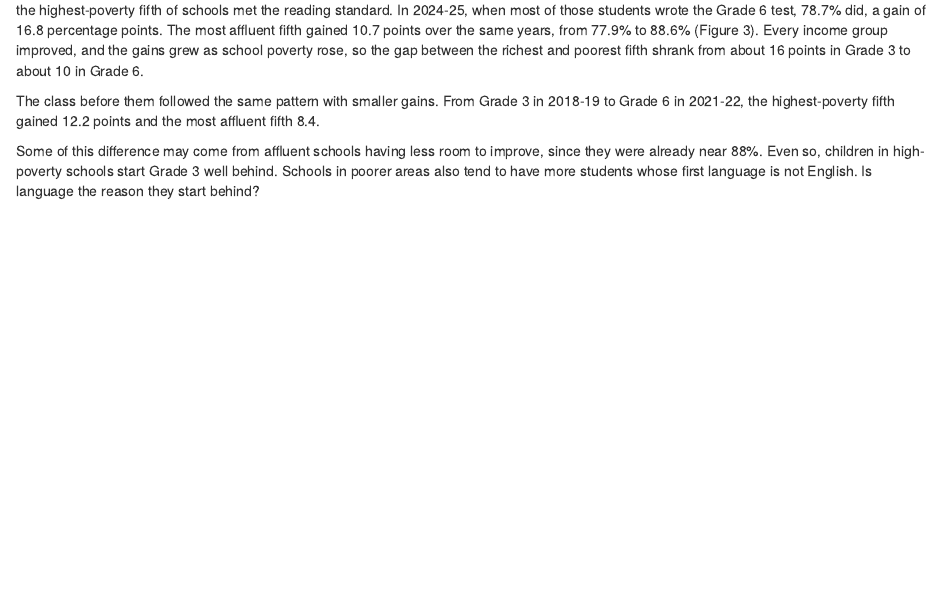
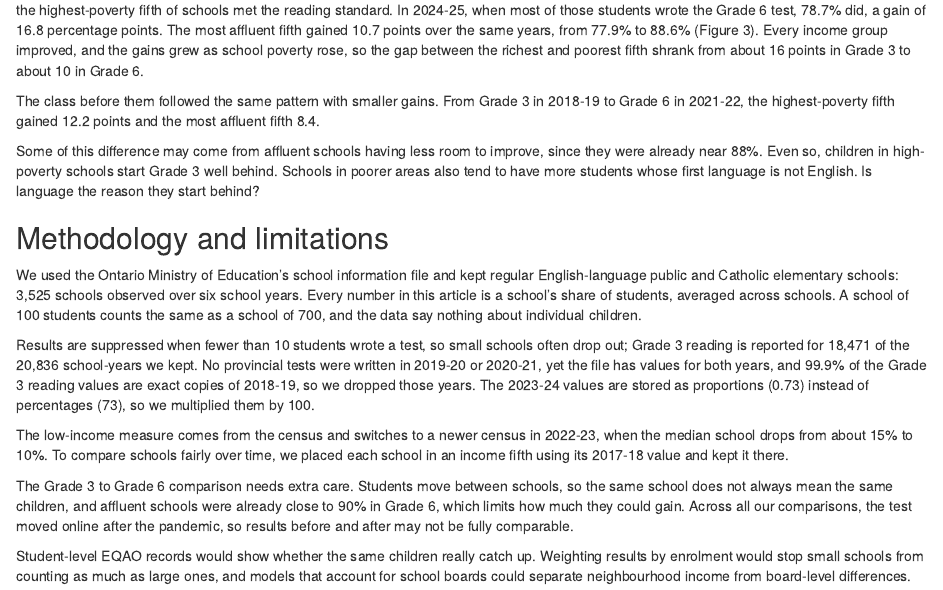
Before and after one commit to islacheong/STA313-asm2, an R Markdown document (callon-sections.Rmd): the page in a window 1100 px wide, from 3930 px down. Rendered offline with R 4.5, knitr and Pandoc, with nearby package versions; some code elsewhere in the file could not run offline.

Commit message:
Add methodology and limitations

```diff
--- a/callon-sections.Rmd
+++ b/callon-sections.Rmd
@@ -179,3 +179,16 @@ When we follow the same schools for three years, students in poorer schools catc
 The class before them followed the same pattern with smaller gains. From Grade 3 in 2018-19 to Grade 6 in 2021-22, the highest-poverty fifth gained 12.2 points and the most affluent fifth 8.4.
 
 Some of this difference may come from affluent schools having less room to improve, since they were already near 88%. Even so, children in high-poverty schools start Grade 3 well behind. Schools in poorer areas also tend to have more students whose first language is not English. Is language the reason they start behind?
+
+
+## Methodology and limitations
+
+We used the Ontario Ministry of Education's school information file and kept regular English-language public and Catholic elementary schools: 3,525 schools observed over six school years. Every number in this article is a school's share of students, averaged across schools. A school of 100 students counts the same as a school of 700, and the data say nothing about individual children.
+
+Results are suppressed when fewer than 10 students wrote a test, so small schools often drop out; Grade 3 reading is reported for 18,471 of the 20,836 school-years we kept. No provincial tests were written in 2019-20 or 2020-21, yet the file has values for both years, and 99.9% of the Grade 3 reading values are exact copies of 2018-19, so we dropped those years. The 2023-24 values are stored as proportions (0.73) instead of percentages (73), so we multiplied them by 100.
+
+The low-income measure comes from the census and switches to a newer census in 2022-23, when the median school drops from about 15% to 10%. To compare schools fairly over time, we placed each school in an income fifth using its 2017-18 value and kept it there.
+
+The Grade 3 to Grade 6 comparison needs extra care. Students move between schools, so the same school does not always mean the same children, and affluent schools were already close to 90% in Grade 6, which limits how much they could gain. Across all our comparisons, the test moved online after the pandemic, so results before and after may not be fully comparable.
+
+Student-level EQAO records would show whether the same children really catch up. Weighting results by enrolment would stop small schools from counting as much as large ones, and models that account for school boards could separate neighbourhood income from board-level differences.
```
